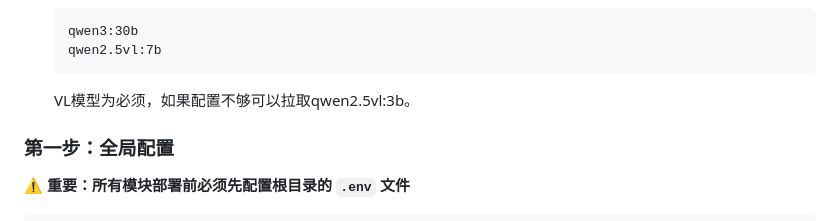
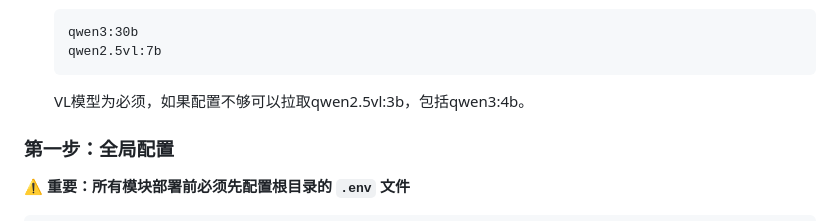
Before and after one commit to yangtao121/HomeSystem, a Markdown page: README.md, the part around the change. Drawn GitHub-style.

Commit message:
fix: Update model requirements in README for clarity

````diff
--- a/README.md
+++ b/README.md
@@ -64,7 +64,7 @@ HomeSystem 采用模块化设计，由三个独立的 Docker 服务组成，可
   qwen3:30b
   qwen2.5vl:7b
   ```
-  VL模型为必须，如果配置不够可以拉取qwen2.5vl:3b。
+  VL模型为必须，如果配置不够可以拉取qwen2.5vl:3b，包括qwen3:4b。
 
 ### 第一步：全局配置
 
````
